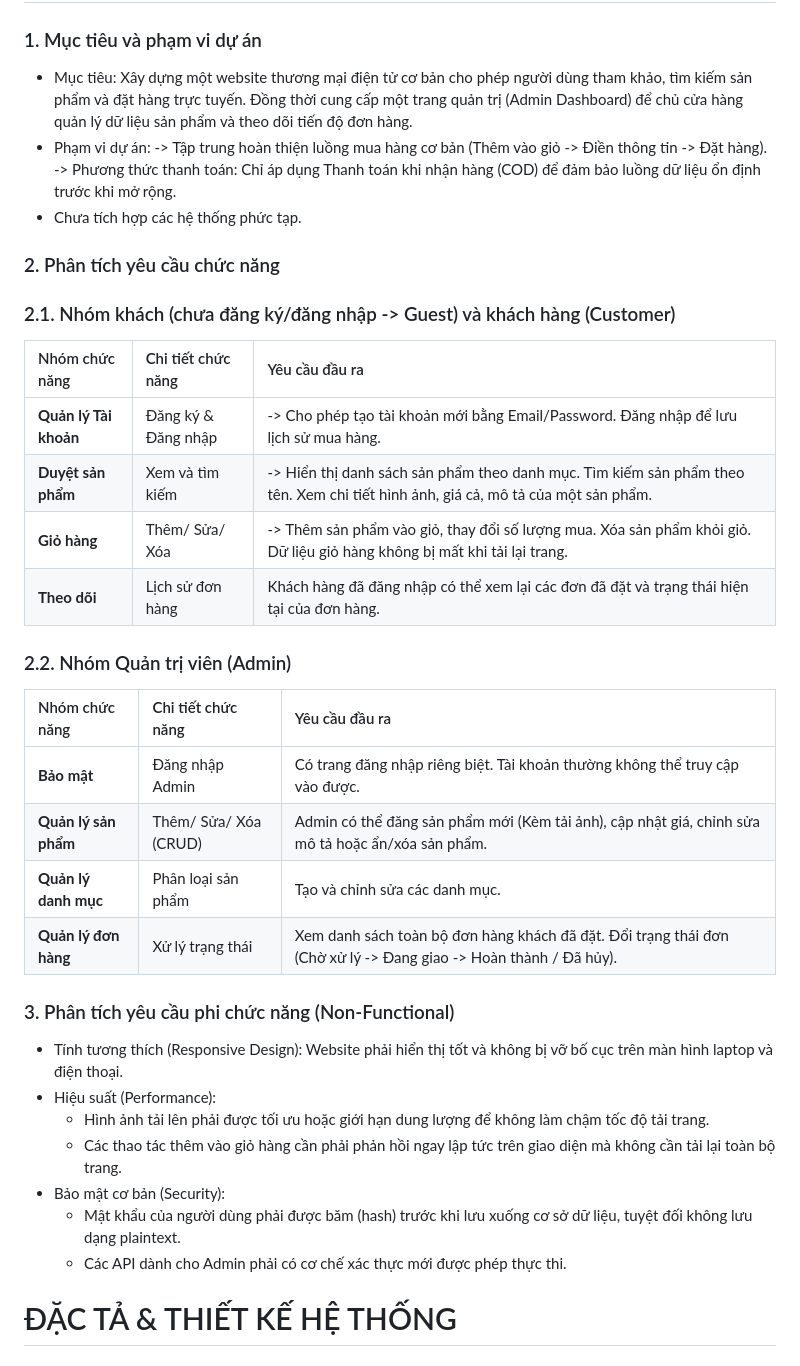
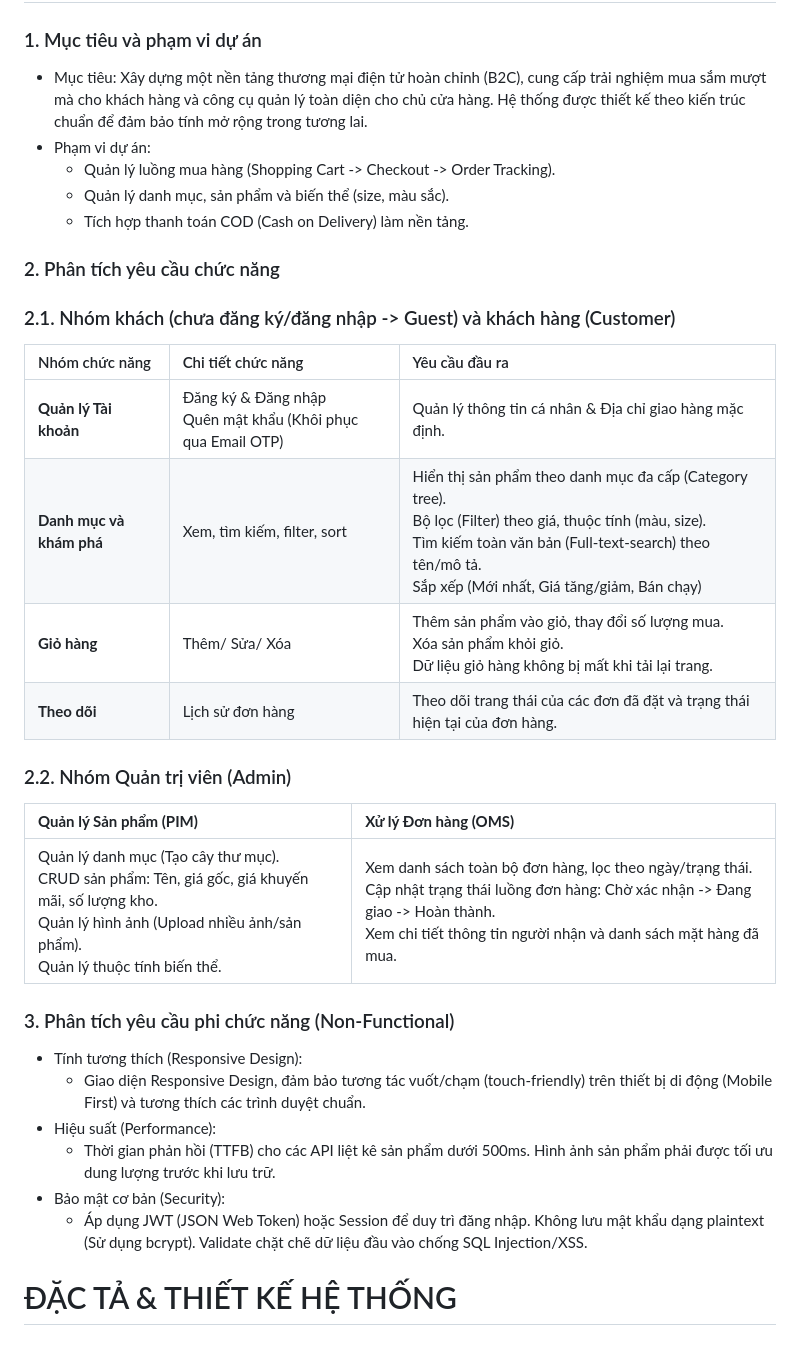
Before and after one commit to Hongthai1504/thuc-tap, a Markdown page: Tai-Lieu-v0.md, the part around the change. GitHub-like rendering.

Commit message:
Update Tai-Lieu-v1.md
Cập nhật lại phân tích yêu cầu một cách chi tiết, nhằm mục đích hoàn thiện sản phẩm có nhiều tính năng tối ưu hơn so với phần trước

```diff
--- a/Tai-Lieu-v0.md
+++ b/Tai-Lieu-v0.md
@@ -1,38 +1,34 @@
 # PHÂN TÍCH YÊU CẦU
 
 ### 1. Mục tiêu và phạm vi dự án
-- Mục tiêu: Xây dựng một website thương mại điện tử cơ bản cho phép người dùng tham khảo, tìm kiếm sản phẩm và đặt hàng trực tuyến. Đồng thời cung cấp một trang quản trị (Admin Dashboard) để chủ cửa hàng quản lý dữ liệu sản phẩm và theo dõi tiến độ đơn hàng.
+- Mục tiêu: Xây dựng một nền tảng thương mại điện tử hoàn chỉnh (B2C), cung cấp trải nghiệm mua sắm mượt mà cho khách hàng và công cụ quản lý toàn diện cho chủ cửa hàng. Hệ thống được thiết kế theo kiến trúc chuẩn để đảm bảo tính mở rộng trong tương lai.
 - Phạm vi dự án:
--> Tập trung hoàn thiện luồng mua hàng cơ bản (Thêm vào giỏ -> Điền thông tin -> Đặt hàng).
--> Phương thức thanh toán: Chỉ áp dụng Thanh toán khi nhận hàng (COD) để đảm bảo luồng dữ liệu ổn định trước khi mở rộng.
-- Chưa tích hợp các hệ thống phức tạp.
+    - Quản lý luồng mua hàng (Shopping Cart -> Checkout -> Order Tracking).
+    - Quản lý danh mục, sản phẩm và biến thể (size, màu sắc).
+    - Tích hợp thanh toán COD (Cash on Delivery) làm nền tảng.
 ### 2. Phân tích yêu cầu chức năng
 ### 2.1. Nhóm khách (chưa đăng ký/đăng nhập -> Guest) và khách hàng (Customer)
 
 | Nhóm chức năng | Chi tiết chức năng | Yêu cầu đầu ra |
 | :--- | :--- | :--- |
-| **Quản lý Tài khoản** | Đăng ký & Đăng nhập | -> Cho phép tạo tài khoản mới bằng Email/Password. Đăng nhập để lưu lịch sử mua hàng. |
-| **Duyệt sản phẩm** | Xem và tìm kiếm | -> Hiển thị danh sách sản phẩm theo danh mục. Tìm kiếm sản phẩm theo tên. Xem chi tiết hình ảnh, giá cả, mô tả của một sản phẩm. |
-| **Giỏ hàng** | Thêm/ Sửa/ Xóa | -> Thêm sản phẩm vào giỏ, thay đổi số lượng mua. Xóa sản phẩm khỏi giỏ. Dữ liệu giỏ hàng không bị mất khi tải lại trang. |
-| **Theo dõi** | Lịch sử đơn hàng | Khách hàng đã đăng nhập có thể xem lại các đơn đã đặt và trạng thái hiện tại của đơn hàng. |
+| **Quản lý Tài khoản** | Đăng ký & Đăng nhập <br> Quên mật khẩu (Khôi phục qua Email OTP)| Quản lý thông tin cá nhân & Địa chỉ giao hàng mặc định. |
+| **Danh mục và khám phá** | Xem, tìm kiếm, filter, sort | Hiển thị sản phẩm theo danh mục đa cấp (Category tree). <br> Bộ lọc (Filter) theo giá, thuộc tính (màu, size). <br> Tìm kiếm toàn văn bản (Full-text-search) theo tên/mô tả. <br> Sắp xếp (Mới nhất, Giá tăng/giảm, Bán chạy)|
+| **Giỏ hàng** | Thêm/ Sửa/ Xóa | Thêm sản phẩm vào giỏ, thay đổi số lượng mua. <br> Xóa sản phẩm khỏi giỏ. <br> Dữ liệu giỏ hàng không bị mất khi tải lại trang. |
+| **Theo dõi** | Lịch sử đơn hàng |Theo dõi trang thái của các đơn đã đặt và trạng thái hiện tại của đơn hàng. |
 
 ### 2.2. Nhóm Quản trị viên (Admin)
 
-| Nhóm chức năng | Chi tiết chức năng | Yêu cầu đầu ra |
-| :--- | :--- | :--- |
-| **Bảo mật** | Đăng nhập Admin | Có trang đăng nhập riêng biệt. Tài khoản thường không thể truy cập vào được. |
-| **Quản lý sản phẩm** | Thêm/ Sửa/ Xóa (CRUD) | Admin có thể đăng sản phẩm mới (Kèm tải ảnh), cập nhật giá, chỉnh sửa mô tả hoặc ẩn/xóa sản phẩm. |
-| **Quản lý danh mục** | Phân loại sản phẩm | Tạo và chỉnh sửa các danh mục. |
-| **Quản lý đơn hàng** | Xử lý trạng thái | Xem danh sách toàn bộ đơn hàng khách đã đặt. Đổi trạng thái đơn (Chờ xử lý -> Đang giao -> Hoàn thành / Đã hủy). |
+| **Quản lý Sản phẩm (PIM)** | **Xử lý Đơn hàng (OMS)** |
+| :--- | :--- |
+| Quản lý danh mục (Tạo cây thư mục). <br> CRUD sản phẩm: Tên, giá gốc, giá khuyến mãi, số lượng kho. <br> Quản lý hình ảnh (Upload nhiều ảnh/sản phẩm). <br> Quản lý thuộc tính biến thể.| Xem danh sách toàn bộ đơn hàng, lọc theo ngày/trạng thái. <br> Cập nhật trạng thái luồng đơn hàng: Chờ xác nhận -> Đang giao -> Hoàn thành. <br> Xem chi tiết thông tin người nhận và danh sách mặt hàng đã mua. |
 
 ### 3. Phân tích yêu cầu phi chức năng (Non-Functional)
-- Tính tương thích (Responsive Design): Website phải hiển thị tốt và không bị vỡ bố cục trên màn hình laptop và điện thoại.
+- Tính tương thích (Responsive Design):
+    - Giao diện Responsive Design, đảm bảo tương tác vuốt/chạm (touch-friendly) trên thiết bị di động (Mobile First) và tương thích các trình duyệt chuẩn.
 - Hiệu suất (Performance):
-    + Hình ảnh tải lên phải được tối ưu hoặc giới hạn dung lượng để không làm chậm tốc độ tải trang.
-    + Các thao tác thêm vào giỏ hàng cần phải phản hồi ngay lập tức trên giao diện mà không cần tải lại toàn bộ trang.
+    - Thời gian phản hồi (TTFB) cho các API liệt kê sản phẩm dưới 500ms. Hình ảnh sản phẩm phải được tối ưu dung lượng trước khi lưu trữ.
 - Bảo mật cơ bản (Security):
-    + Mật khẩu của người dùng phải được băm (hash) trước khi lưu xuống cơ sở dữ liệu, tuyệt đối không lưu dạng plaintext.
-    + Các API dành cho Admin phải có cơ chế xác thực mới được phép thực thi.
+    - Áp dụng JWT (JSON Web Token) hoặc Session để duy trì đăng nhập. Không lưu mật khẩu dạng plaintext (Sử dụng bcrypt). Validate chặt chẽ dữ liệu đầu vào chống SQL Injection/XSS.
 
 # ĐẶC TẢ & THIẾT KẾ HỆ THỐNG
 
```
